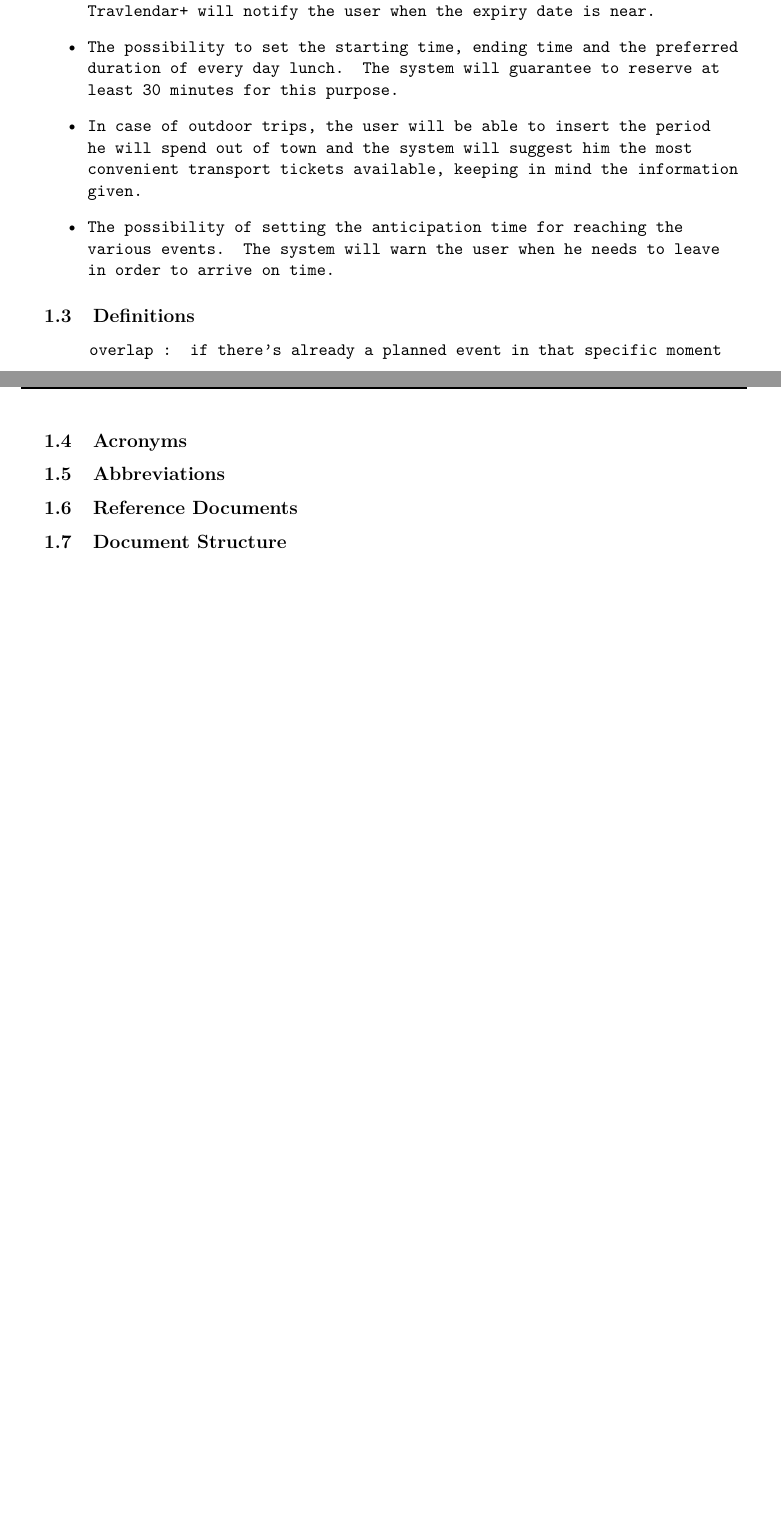
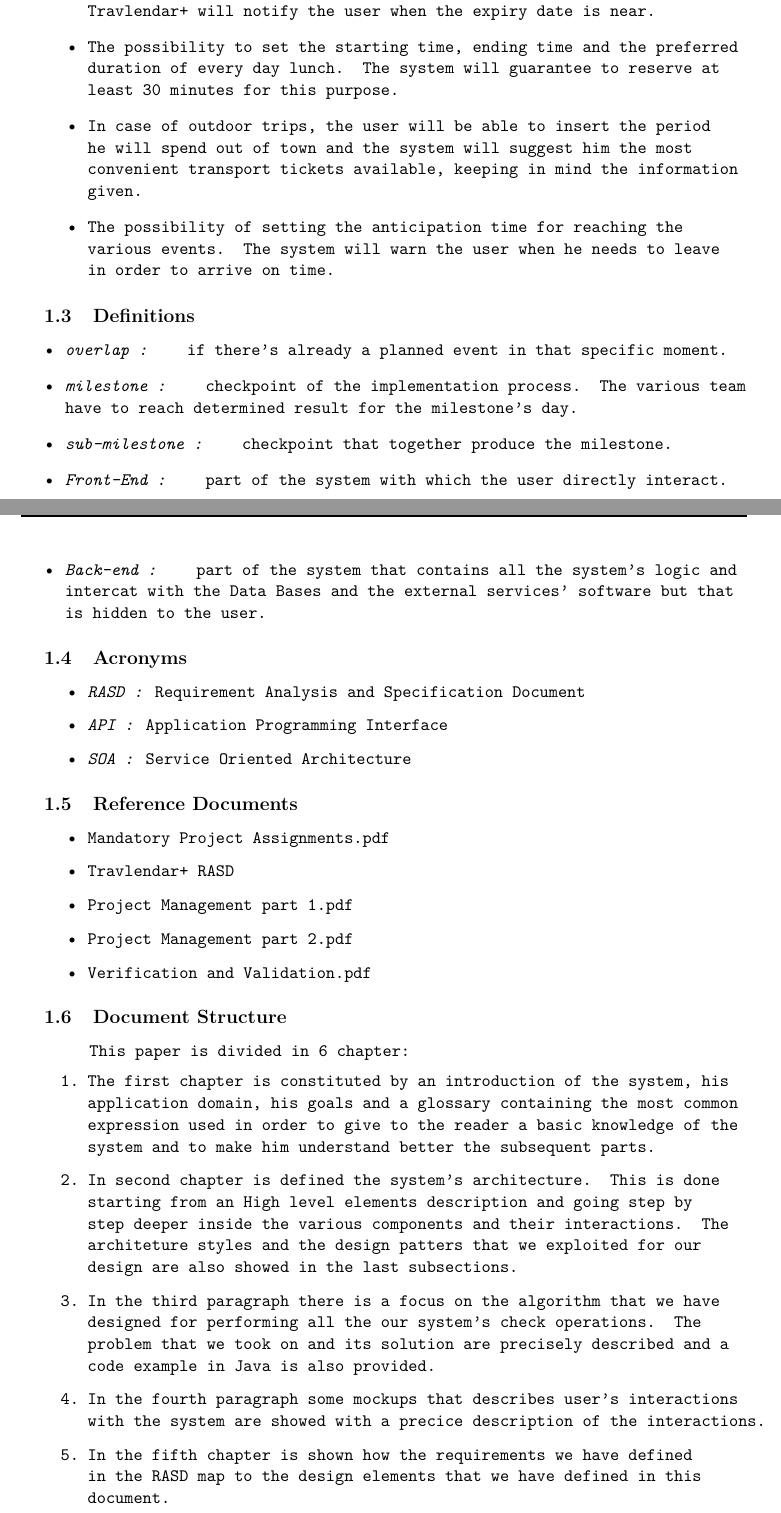
Before and after one commit to marcellobertolini/BertoliniBongoCaushi, a LaTeX document (Travlendar+ DD/Travlendar+ DD.tex, which reads Travlendar+ DD/Files/1_Introduction.tex): two parts of pages 5 and 6 of 18, joined at a grey line, cut so that both start at the same text, the shorter picture padded with empty space. Compiled offline with pdfLaTeX.

Commit message:
Definitions, Acronyms, Document Structure and  added sections: User interfaces,  Requirement traceability

```diff
--- a/Travlendar+ DD/Files/1_Introduction.tex
+++ b/Travlendar+ DD/Files/1_Introduction.tex
@@ -21,16 +21,46 @@ The system will offer other additional features :
 \end{itemize}
 
 \mysubsection{Definitions}
-overlap : if there’s already a planned event in that specific moment
+\begin{itemize}
+	\item \emph{overlap : } if there’s already a planned event in that specific moment.
+	\item \emph{milestone : } checkpoint of the implementation process. The various team have to reach determined result for the milestone's day.
+	\item \emph{sub-milestone : } checkpoint that together produce the milestone.
+	\item \emph{Front-End : } part of the system with which the user directly interact.
+	\item \emph{Back-end : } part of the system that contains all the system's logic and intercat with the Data Bases and the external services' software but that is hidden to the user.
+\end{itemize}
 
 \mysubsection{Acronyms}
-% INSERT TEXT HERE
+\begin{itemize}
+	\setlength{\leftskip}{0.5cm}
+	\item \emph{RASD : }Requirement Analysis and Specification Document
+	\item \emph{API : }Application Programming Interface
+	\item \emph{SOA : }Service Oriented Architecture
+\end{itemize}
 
-\mysubsection{Abbreviations}
-% INSERT TEXT HERE
 
 \mysubsection{Reference Documents}
-% INSERT TEXT HERE
+\begin{itemize}
+	\setlength{\leftskip}{0.5cm}
+	\item Mandatory Project Assignments.pdf
+	\item Travlendar+ RASD
+	\item Project Management part 1.pdf
+	\item Project Management part 2.pdf
+	\item Verification and Validation.pdf
+\end{itemize}
 
 \mysubsection{Document Structure}
-% INSERT TEXT HERE
+This paper is divided in 6 chapter:
+\begin{enumerate}
+	\setlength{\leftskip}{0.5cm}
+	\item The first chapter is constituted by an introduction of the system, his application domain, his goals and a glossary containing the most common expression used in order to give to the reader a basic knowledge of the system and to make him understand better the subsequent parts.
+
+	\item In second chapter is defined the system's architecture. This is done starting from an High level elements description and going step by step deeper inside the various components and their interactions. The architeture styles and the design patters that we exploited for our design are also showed in the last subsections.
+
+	\item In the third paragraph there is a focus on the algorithm that we have designed for performing all the our system's check operations. The problem that we took on and its solution are precisely described and a code example in Java is also provided.
+
+	\item In the fourth paragraph some mockups that describes user's interactions with the system are showed with a precice description of the interactions.
+
+	\item In the fifth chapter is shown how the requirements we have defined in the RASD map to the design elements that we have defined in this document.
+
+	\item In the sixth chapter we have provided a startegy for dealing with Travlendar+ implementation. Furthemore, we have stated a precise team structure with the interactions between the various team's parts. Finally, we have stated a table of possible risks that may occur during the development process and a list of possible solutions.
+\end{enumerate}
```
Also changed, not shown: Travlendar+ DD/Files/2_Architectural_Design.tex (+5 -0 lines).
